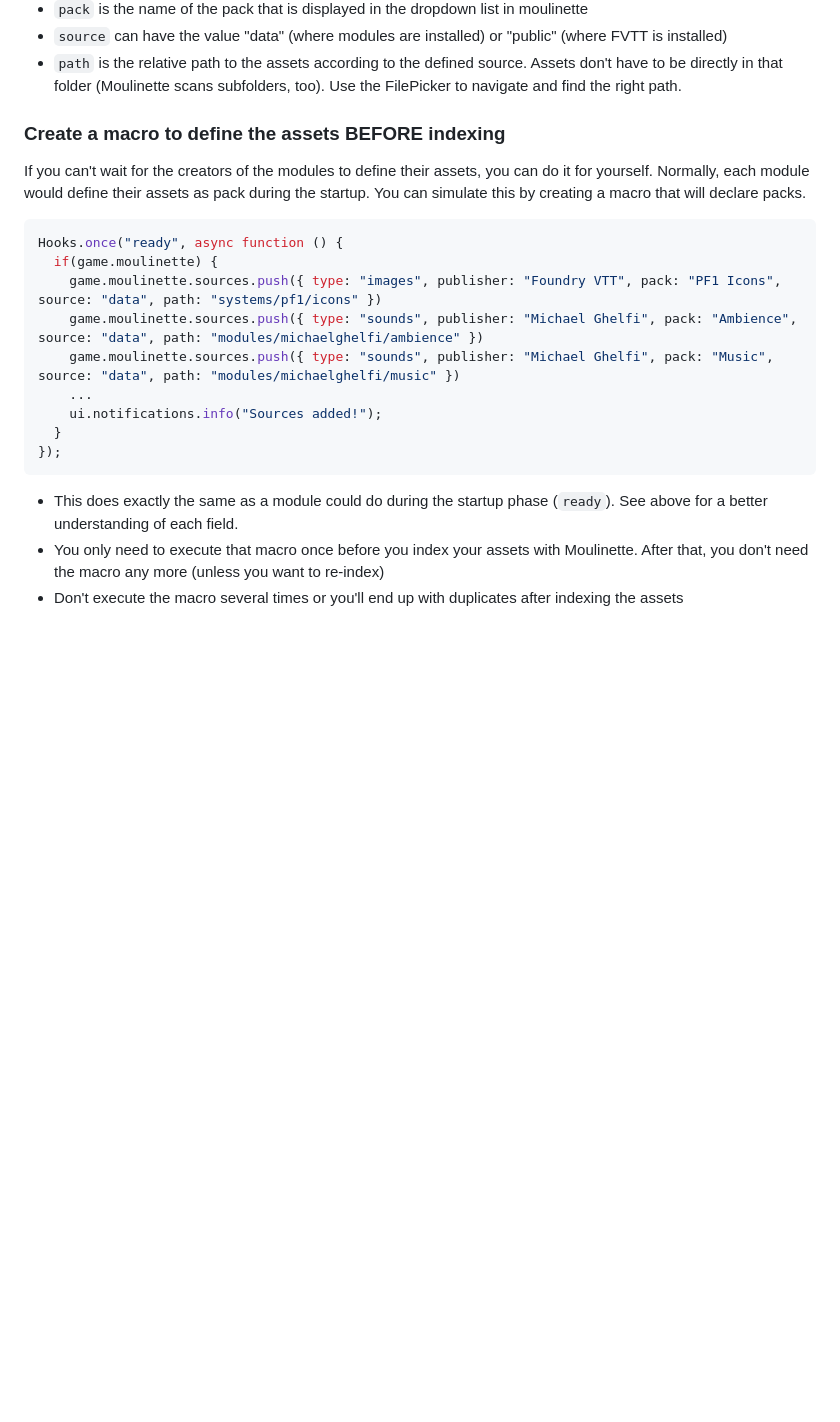
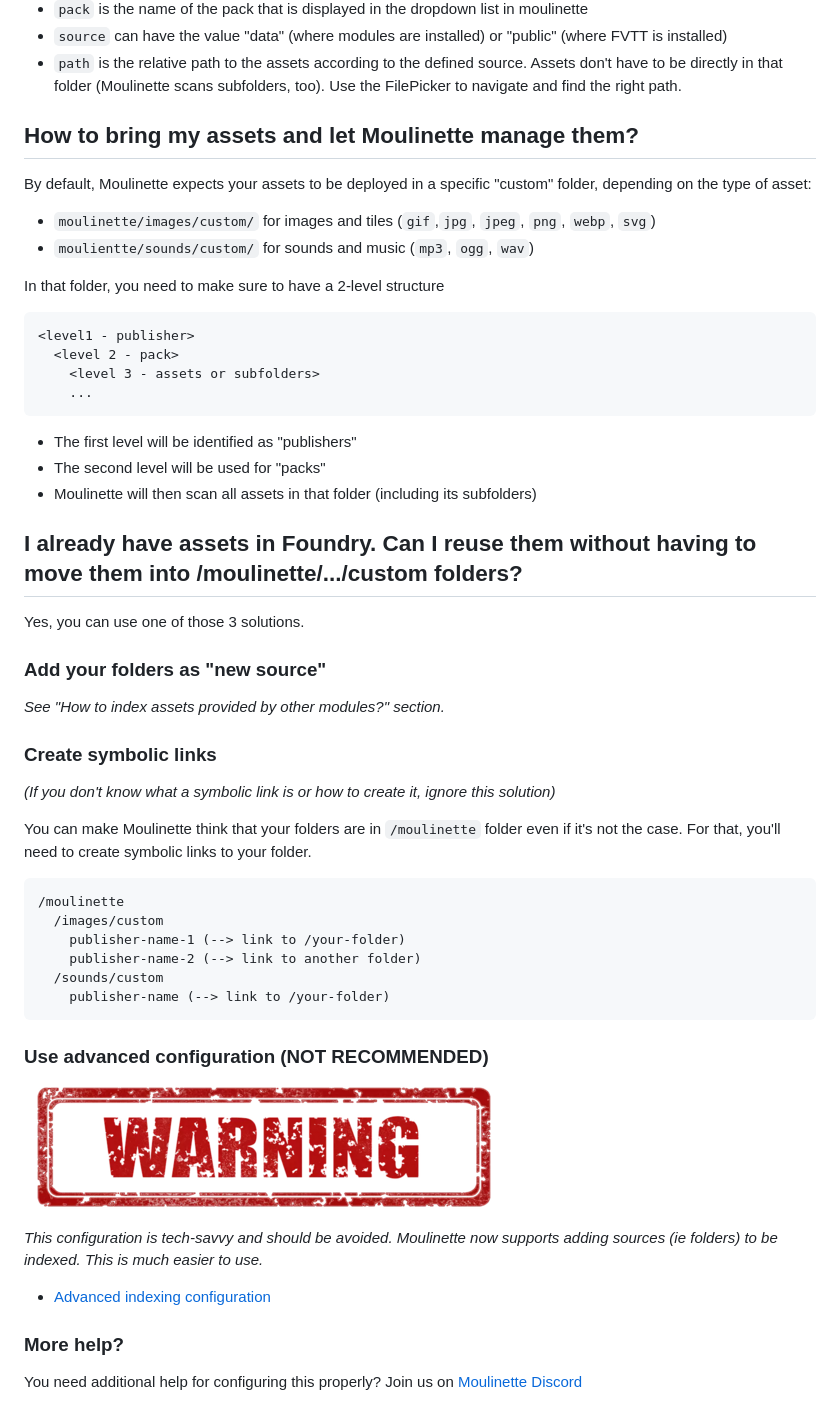
Before and after one commit to SvenWerlen/moulinette-core, a Markdown page: docs/README.md, the part around the change printed below. Rendered like a GitHub page; pictures changed too: docs/img/warning.png (added); blank space fills up the shorter version.

Commit message:
Moulinette API - documentation

````diff
--- a/docs/README.md
+++ b/docs/README.md
@@ -124,23 +40,57 @@ Hooks.once("ready", async function () {
 * `source` can have the value "data" (where modules are installed) or "public" (where FVTT is installed)
 * `path` is the relative path to the assets according to the defined source. Assets don't have to be directly in that folder (Moulinette scans subfolders, too). Use the FilePicker to navigate and find the right path.
 
-### Create a macro to define the assets BEFORE indexing
 
-If you can't wait for the creators of the modules to define their assets, you can do it for yourself.
-Normally, each module would define their assets as pack during the startup. You can simulate this by creating a macro that will declare packs.
+## How to bring my assets and let Moulinette manage them?
 
-```javascript
-Hooks.once("ready", async function () {
-  if(game.moulinette) {
-    game.moulinette.sources.push({ type: "images", publisher: "Foundry VTT", pack: "PF1 Icons", source: "data", path: "systems/pf1/icons" })
-    game.moulinette.sources.push({ type: "sounds", publisher: "Michael Ghelfi", pack: "Ambience", source: "data", path: "modules/michaelghelfi/ambience" })
-    game.moulinette.sources.push({ type: "sounds", publisher: "Michael Ghelfi", pack: "Music", source: "data", path: "modules/michaelghelfi/music" })
+By default, Moulinette expects your assets to be deployed in a specific "custom" folder, depending on the type of asset:
+* `moulinette/images/custom/` for images and tiles (`gif`,`jpg`, `jpeg`, `png`, `webp`, `svg`)
+* `moulientte/sounds/custom/` for sounds and music (`mp3`, `ogg`, `wav`)
+
+In that folder, you need to make sure to have a 2-level structure
+```
+<level1 - publisher>
+  <level 2 - pack>
+    <level 3 - assets or subfolders>
     ...
-    ui.notifications.info("Sources added!");
-  }
-});
 ```
 
-* This does exactly the same as a module could do during the startup phase (`ready`). See above for a better understanding of each field.
-* You only need to execute that macro once before you index your assets with Moulinette. After that, you don't need the macro any more (unless you want to re-index)
-* Don't execute the macro several times or you'll end up with duplicates after indexing the assets
+* The first level will be identified as "publishers"
+* The second level will be used for "packs"
+* Moulinette will then scan all assets in that folder (including its subfolders)
+
+## I already have assets in Foundry. Can I reuse them without having to move them into /moulinette/.../custom folders?
+
+Yes, you can use one of those 3 solutions.
+
+### Add your folders as "new source"
+
+*See "How to index assets provided by other modules?" section.*
+
+### Create symbolic links
+
+_(If you don't know what a symbolic link is or how to create it, ignore this solution)_
+
+You can make Moulinette think that your folders are in `/moulinette` folder even if it's not the case.
+For that, you'll need to create symbolic links to your folder.
+
+```
+/moulinette
+  /images/custom
+    publisher-name-1 (--> link to /your-folder)
+    publisher-name-2 (--> link to another folder)
+  /sounds/custom
+    publisher-name (--> link to /your-folder)
+```
+
+### Use advanced configuration (NOT RECOMMENDED)
+
+![Warning](img/warning.png)
+
+*This configuration is tech-savvy and should be avoided. Moulinette now supports adding sources (ie folders) to be indexed. This is much easier to use.*
+
+* [Advanced indexing configuration](indexing-advanced.md)
+
+### More help?
+
+You need additional help for configuring this properly? Join us on [Moulinette Discord](https://discord.gg/xg3dcMQfP2)
````
Also changed, not shown: other parts of docs/README.md (+7 -91 lines), docs/indexing-advanced.md (added, +53 -0 lines), docs/moulinette-api.md (added, +96 -0 lines), docs/img/moulinette-addsource.jpg (added), docs/img/moulinette-api1.jpg (added), 1 other file.
